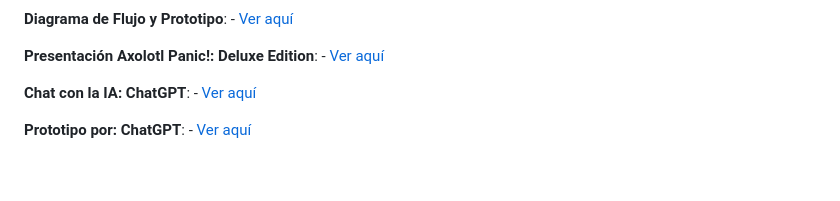
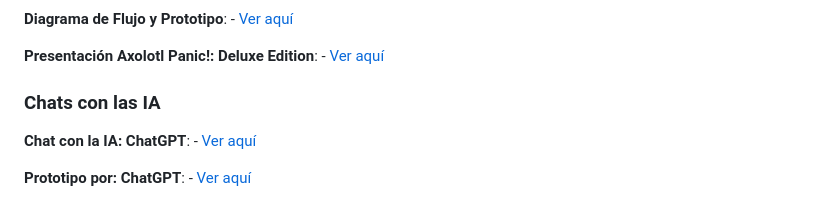
Before and after one commit to SoyPatu/Axolotl-Panic, a Markdown page: README.md, the part around the change printed below. Drawn GitHub-style; blank space fills up the shorter version.

```diff
--- a/README.md
+++ b/README.md
@@ -54,6 +53,8 @@ __Diagrama de Flujo y Prototipo__: - [Ver aquí](https://www.figma.com/design/6n
 
 __Presentación Axolotl Panic!: Deluxe Edition__: - [Ver aquí](https://www.canva.com/design/DAG3l6bJsqs/HXOmrypzdJK5lryfbxQPRw/edit?utm_content=DAG3l6bJsqs&utm_campaign=designshare&utm_medium=link2&utm_source=sharebutton)
 
+
+### Chats con las IA
 __Chat con la IA: ChatGPT__: - [Ver aquí](https://chatgpt.com/g/g-p-690258bc41608191bfb721bd4aefbb53-axolotl-panic/project)
 
 __Prototipo por: ChatGPT__: - [Ver aquí](https://soypatu.github.io/Axolotl-Panic/axolotl_chatgpt.html)
```
Also changed, not shown: other parts of README.md (+1 -2 lines).
